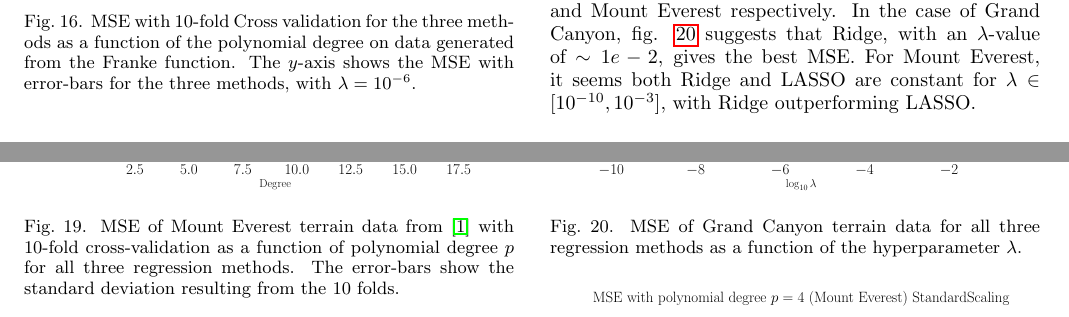
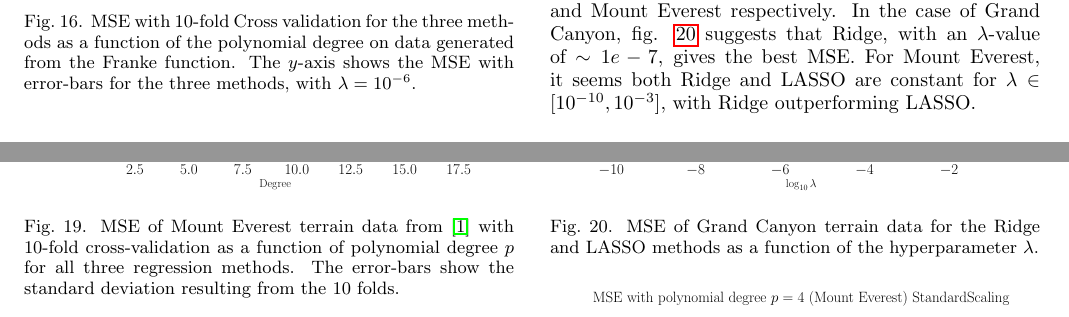
Before and after one commit to EdvardRornes/FYS-STK4155, a LaTeX paper (Project1/project1.tex): two parts of pages 10 and 11 of 12, joined at a grey line, cut so that both start at the same text. Compiled offline with pdfLaTeX.

Commit message:
Finished for now, possibly go over small mistakes tomorrow

```diff
--- a/Project1/project1.tex
+++ b/Project1/project1.tex
@@ -466,7 +466,7 @@ The MSE of all the three regression methods OLS, Ridge and LASSO with \(\lambda=
 Both figures show the cross validated Ridge and OLS following each other until OLS increases, jaggedly and with greater error bars, away from Ridge. LASSO on the other hand, slowly decreases, seemingly reaching a constant value as \(p\) increases, above Ridge. The MSE of Mount Everest is greater for low order polynomials, while Grand Canyon seem to favor higher order polynomials. Visually, the lowest MSE is found with Ridge and a polynomial degree in the approximate range \(p\in[11, 15]\), \(p\in[4,6]\) for Grand Canyon and Mount Everest, respectively.
 % In Grand Canyon we do not map the parts with large cliffs but instead mostly flatland. Thus one may expect a lower order polynomial regression performs relatively good here.
 
-Figs. \ref{fig:log_GrandCan_StandardScaling_35} and \ref{fig:log_MountEve_StandardScaling_35} show the MSE of Ridge and LASSO as a function of \(\lambda\) with \(p=10\), \(p=4\) for the Grand Canyon and Mount Everest respectively. In the case of Grand Canyon, fig. \ref{fig:log_GrandCan_StandardScaling_35} suggests that Ridge, with an \(\lambda\)-value of \(\sim 1e-2\), gives the best MSE. For Mount Everest, it seems both Ridge and LASSO are constant for \(\lambda\in[10^{-10}, 10^{-3}]\), with Ridge outperforming LASSO.
+Figs. \ref{fig:log_GrandCan_StandardScaling_35} and \ref{fig:log_MountEve_StandardScaling_35} show the MSE of Ridge and LASSO as a function of \(\lambda\) with \(p=10\), \(p=4\) for the Grand Canyon and Mount Everest respectively. In the case of Grand Canyon, fig. \ref{fig:log_GrandCan_StandardScaling_35} suggests that Ridge, with an \(\lambda\)-value of \(\sim 1e-7\), gives the best MSE. For Mount Everest, it seems both Ridge and LASSO are constant for \(\lambda\in[10^{-10}, 10^{-3}]\), with Ridge outperforming LASSO.
 
 \begin{figure}[ht!]
 	\centering
@@ -485,7 +485,7 @@ Figs. \ref{fig:log_GrandCan_StandardScaling_35} and \ref{fig:log_MountEve_Standa
 \begin{figure}[ht!]
 	\centering
 	\includegraphics[width=\linewidth]{Python/Figures/Terrain/logMSE_GrandCanStandardScaling_10_zoomed.pdf}
-	\caption{MSE of Grand Canyon terrain data for all three regression methods as a function of the hyperparameter $\lambda$.}
+	\caption{MSE of Grand Canyon terrain data for the Ridge and LASSO methods as a function of the hyperparameter $\lambda$.}
 	\label{fig:log_GrandCan_StandardScaling_35}
 \end{figure}
 
```
Also changed, not shown: Project1/project1.tex (2 more changed lines).
